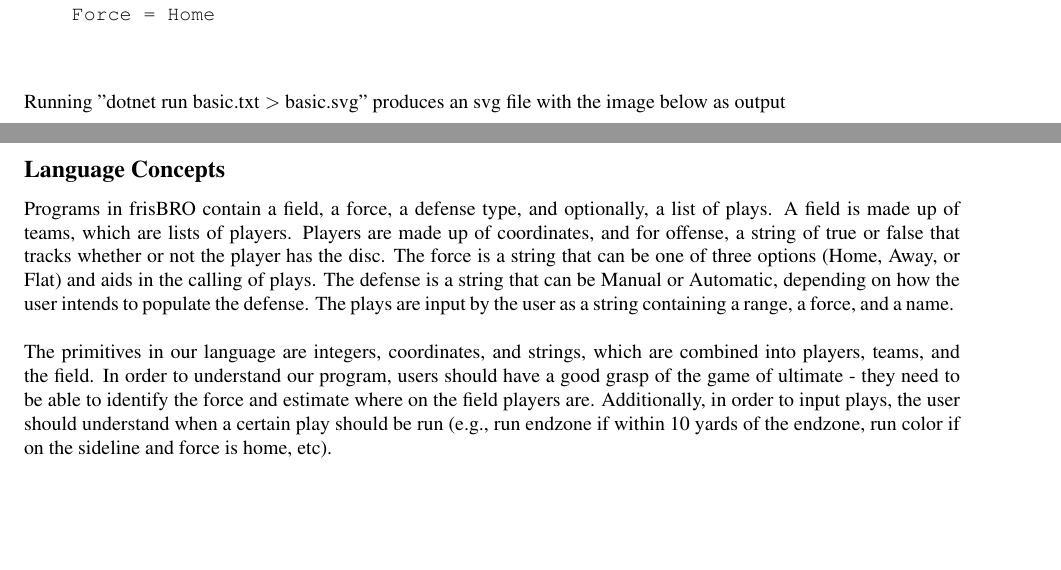
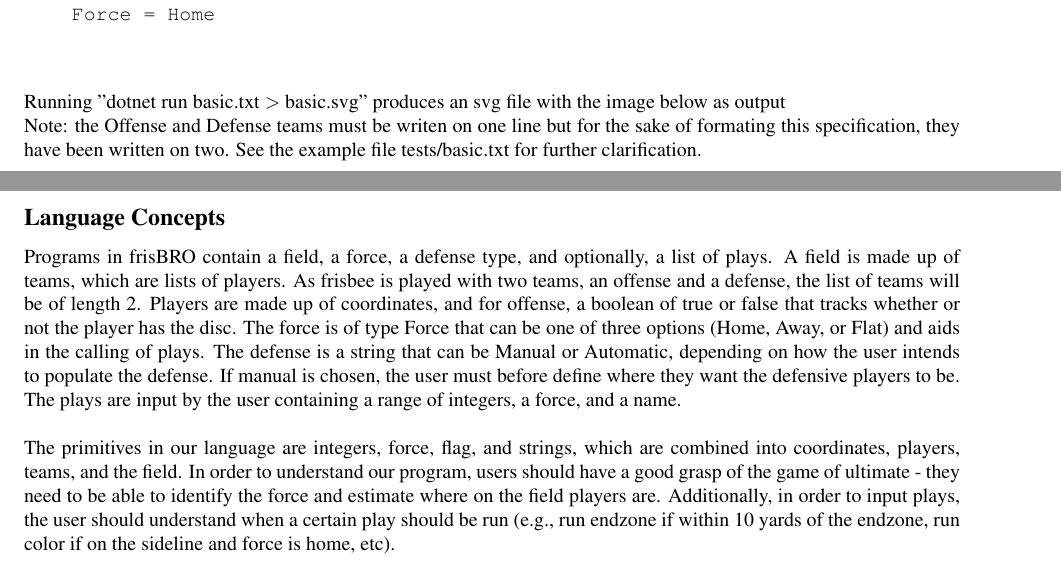
Before and after one commit to dbarowy/frisBRO, a LaTeX document (docs/specification.tex): two parts of pages 1 and 3 of 5 before the commit and two parts of pages 1 and 3 of 6 after it, joined at a grey line, cut so that both start at the same text, the shorter picture padded with empty space. Compiled offline with pdfLaTeX; a LaTeX package or settings file that is missing is left out.

Commit message:
cleaning code up

```diff
--- a/docs/specification.tex
+++ b/docs/specification.tex
@@ -90,6 +90,8 @@ We aim to create an easily readable, quick-to-type programming language so it ca
     \end{verbatim}
     ~\\
     Running "dotnet run basic.txt \textgreater \  basic.svg" produces an svg file with the image below as output
+    ~\\
+    Note: the Offense and Defense teams must be writen on one line but for the sake of formating this specification, they have been written on two. See the example file tests/basic.txt for further clarification.
     \begin{center}
         \includegraphics[width=.8\textwidth]{images/basic.png}
     \end{center}
@@ -129,39 +131,19 @@ We aim to create an easily readable, quick-to-type programming language so it ca
 
 \subsection*{Language Concepts}
 
-Programs in frisBRO contain a field, a force, a defense type, and optionally, a list of plays. A field is made up of teams, which are lists of players. Players are made up of coordinates, and for offense, a string of true or false that tracks whether or not the player has the disc. The force is a string that can be one of three options (Home, Away, or Flat) and aids in the calling of plays. The defense is a string that can be Manual or Automatic, depending on how the user intends to populate the defense. The plays are input by the user as a string containing a range, a force, and a name.
+Programs in frisBRO contain a field, a force, a defense type, and optionally, a list of plays. A field is made up of teams, which are lists of players. As frisbee is played with two teams, an offense and a defense, the list of teams will be of length 2. Players are made up of coordinates, and for offense, a boolean of true or false that tracks whether or not the player has the disc. The force is of type Force that can be one of three options (Home, Away, or Flat) and aids in the calling of plays. The defense is a string that can be Manual or Automatic, depending on how the user intends to populate the defense. If manual is chosen, the user must before define where they want the defensive players to be. The plays are input by the user containing a range of integers, a force, and a name.
 ~\\
 ~\\
-The primitives in our language are integers, coordinates, and strings, which are combined into players, teams, and the field. In order to understand our program, users should have a good grasp of the game of ultimate - they need to be able to identify the force and estimate where on the field players are. Additionally, in order to input plays, the user should understand when a certain play should be run (e.g., run endzone if within 10 yards of the endzone, run color if on the sideline and force is home, etc).
+The primitives in our language are integers, force, flag, and strings, which are combined into coordinates, players, teams, and the field. In order to understand our program, users should have a good grasp of the game of ultimate - they need to be able to identify the force and estimate where on the field players are. Additionally, in order to input plays, the user should understand when a certain play should be run (e.g., run endzone if within 10 yards of the endzone, run color if on the sideline and force is home, etc).
+~\\
 ~\\
 Field Visualization:
+~\\
 \begin{center}
     \includegraphics[width=.5\textwidth]{images/FieldVisualization.jpg}
 \end{center}
 
 \subsection*{Formal Syntax}
-
-
-% Current syntax:
-% ~\\
-%     $<$expr$>$		::=$<$offense$>$$<$defense$>$
-%     ~\\
-%     $<$offense$>$	::= $<$oplayer$>$$<$offense$>$ $|$ $<$oplayer$>$
-%     ~\\
-%     $<$defense$>$	::= $<$dplayer$>$$<$defense$>$ $|$ $<$dplayer$>$
-%     ~\\
-
-%     $<$oplayer$>$ 	::= $<$coordinate$>$$<$disc$>$
-%     ~\\
-%     $<$dplayer$>$	::= $<$coordinate$>$
-%     ~\\
-%     $<$disc$>$  	::= true $|$ false
-%     ~\\
-%     $<$coordinate$>$::= ($<$digit$>$,$<$digit$>$)
-%     ~\\
-%     $<$digit$>$		    ::= $<$digit$>$n $|$ n  where n is any positive integer
-% ~\\
-% ~\\
 
 ~\\
     $<$expr$>$		::= $<$field$>$$<$plays$>$ $|$ $<$field$>$
```
Also changed, not shown: docs/specification.pdf, docs/specification.tex (6 more changed lines), 3 other files.
